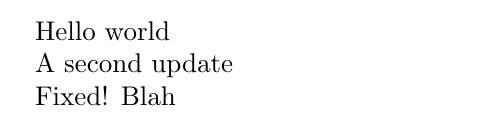
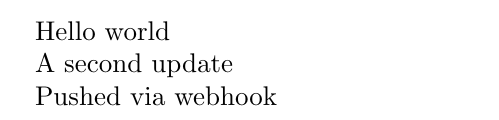
Before and after one commit to jpallen/latex-test, a LaTeX document (main.tex): part of the page, cut so that both start at the same text. Compiled offline with pdfLaTeX.

Commit message:
Update main.tex

```diff
--- a/main.tex
+++ b/main.tex
@@ -6,6 +6,6 @@ Hello world
 
 A second update
 
-Fixed! Blah
+Pushed via webhook
 
 \end{document}
```
